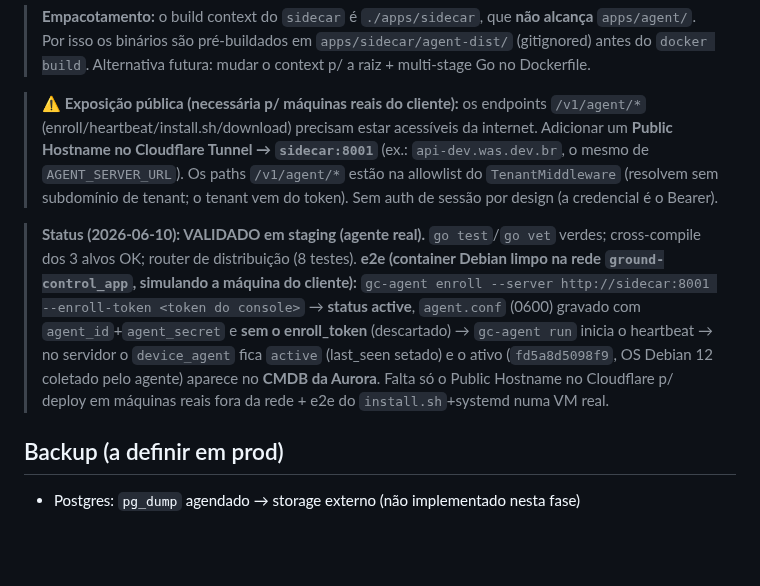
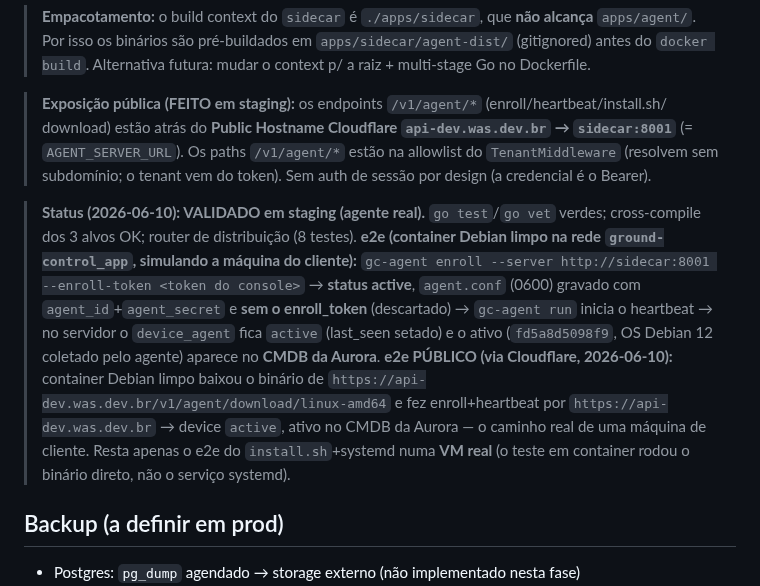
Before and after one commit to williamroot/ground-control, a Markdown page: .ia/OPS.md, the part around the change. Drawn GitHub-style; blank space fills up the shorter version.

Commit message:
docs(#1R-b): e2e público via Cloudflare validado (download+enroll+heartbeat por api-dev.was.dev.br)
Co-Authored-By: Claude Opus 4.8 (1M context) <noreply@anthropic.com>

```diff
--- a/.ia/OPS.md
+++ b/.ia/OPS.md
@@ -1020,11 +1020,10 @@ ssh gc 'cd ~/ground-control && DC="docker compose --env-file .env --env-file .en
 > Por isso os binários são pré-buildados em `apps/sidecar/agent-dist/` (gitignored) antes do `docker build`.
 > Alternativa futura: mudar o context p/ a raiz + multi-stage Go no Dockerfile.
 
-> **⚠️ Exposição pública (necessária p/ máquinas reais do cliente):** os endpoints `/v1/agent/*`
-> (enroll/heartbeat/install.sh/download) precisam estar acessíveis da internet. Adicionar um
-> **Public Hostname no Cloudflare Tunnel → `sidecar:8001`** (ex.: `api-dev.was.dev.br`, o mesmo de
-> `AGENT_SERVER_URL`). Os paths `/v1/agent/*` estão na allowlist do `TenantMiddleware` (resolvem sem
-> subdomínio de tenant; o tenant vem do token). Sem auth de sessão por design (a credencial é o Bearer).
+> **Exposição pública (FEITO em staging):** os endpoints `/v1/agent/*` (enroll/heartbeat/install.sh/
+> download) estão atrás do **Public Hostname Cloudflare `api-dev.was.dev.br` → `sidecar:8001`**
+> (= `AGENT_SERVER_URL`). Os paths `/v1/agent/*` estão na allowlist do `TenantMiddleware` (resolvem sem
+> subdomínio; o tenant vem do token). Sem auth de sessão por design (a credencial é o Bearer).
 
 > **Status (2026-06-10): VALIDADO em staging (agente real).** `go test`/`go vet` verdes;
 > cross-compile dos 3 alvos OK; router de distribuição (8 testes). **e2e (container Debian limpo na
@@ -1032,9 +1031,12 @@ ssh gc 'cd ~/ground-control && DC="docker compose --env-file .env --env-file .en
 > http://sidecar:8001 --enroll-token <token do console>` → **status active**, `agent.conf` (0600)
 > gravado com `agent_id`+`agent_secret` e **sem o enroll_token** (descartado) → `gc-agent run` inicia
 > o heartbeat → no servidor o `device_agent` fica `active` (last_seen setado) e o ativo
-> (`fd5a8d5098f9`, OS Debian 12 coletado pelo agente) aparece no **CMDB da Aurora**. Falta só o
-> Public Hostname no Cloudflare p/ deploy em máquinas reais fora da rede + e2e do `install.sh`+systemd
-> numa VM real.
+> (`fd5a8d5098f9`, OS Debian 12 coletado pelo agente) aparece no **CMDB da Aurora**.
+> **e2e PÚBLICO (via Cloudflare, 2026-06-10):** container Debian limpo baixou o binário de
+> `https://api-dev.was.dev.br/v1/agent/download/linux-amd64` e fez enroll+heartbeat por
+> `https://api-dev.was.dev.br` → device `active`, ativo no CMDB da Aurora — o caminho real de uma
+> máquina de cliente. Resta apenas o e2e do `install.sh`+systemd numa **VM real** (o teste em
+> container rodou o binário direto, não o serviço systemd).
 
 ## Backup (a definir em prod)
 
```
